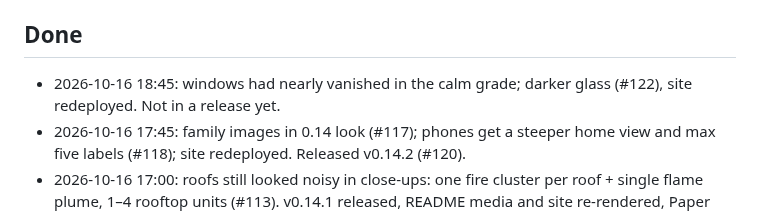
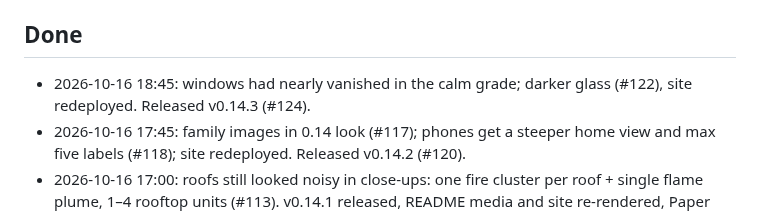
Before and after one commit to maximilianfeix/repoville, a Markdown page: docs/PROGRESS.md, the part around the change. GitHub-like rendering.

Commit message:
docs: progress (v0.14.3) (#125)

```diff
--- a/docs/PROGRESS.md
+++ b/docs/PROGRESS.md
@@ -11,7 +11,7 @@ Updated by each autopilot iteration. Newest notes at the top of each section.
 - npm: `npm login` + ok to publish `repoville` (name still free on 2026-10-15). Domain `repoville.dev` not registered.
 
 ## Done
-- 2026-10-16 18:45: windows had nearly vanished in the calm grade; darker glass (#122), site redeployed. Not in a release yet.
+- 2026-10-16 18:45: windows had nearly vanished in the calm grade; darker glass (#122), site redeployed. Released v0.14.3 (#124).
 - 2026-10-16 17:45: family images in 0.14 look (#117); phones get a steeper home view and max five labels (#118); site redeployed. Released v0.14.2 (#120).
 - 2026-10-16 17:00: roofs still looked noisy in close-ups: one fire cluster per roof + single flame plume, 1–4 rooftop units (#113). v0.14.1 released, README media and site re-rendered, Paper e2e 158/158.
 - 2026-10-16 18:00: redesign after "sieht hässlich aus": Codex wrote docs/brand/MASTER-PROMPT.md from spillage/hexvero/proxy-scraper; calmer render (#107), paper/ink HUD (#108), site + README + brand (#109), v0.14.0 released (#110), site deployed, repo description updated. X post prepared (launch/x-post.md, #111) but posting from the browser was blocked by the auto-mode classifier; no stray likes/posts on @44errrr (checked).
```
